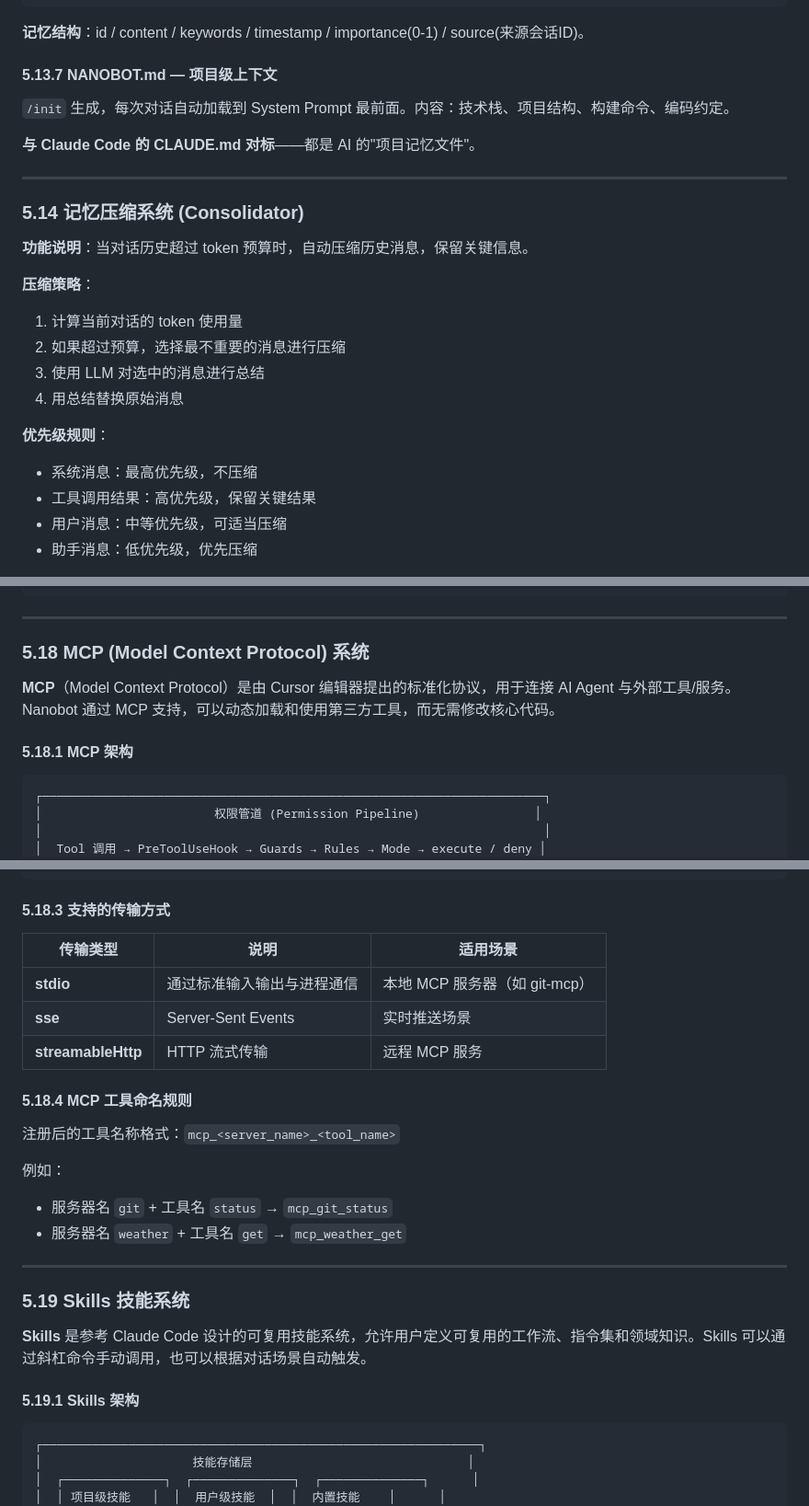
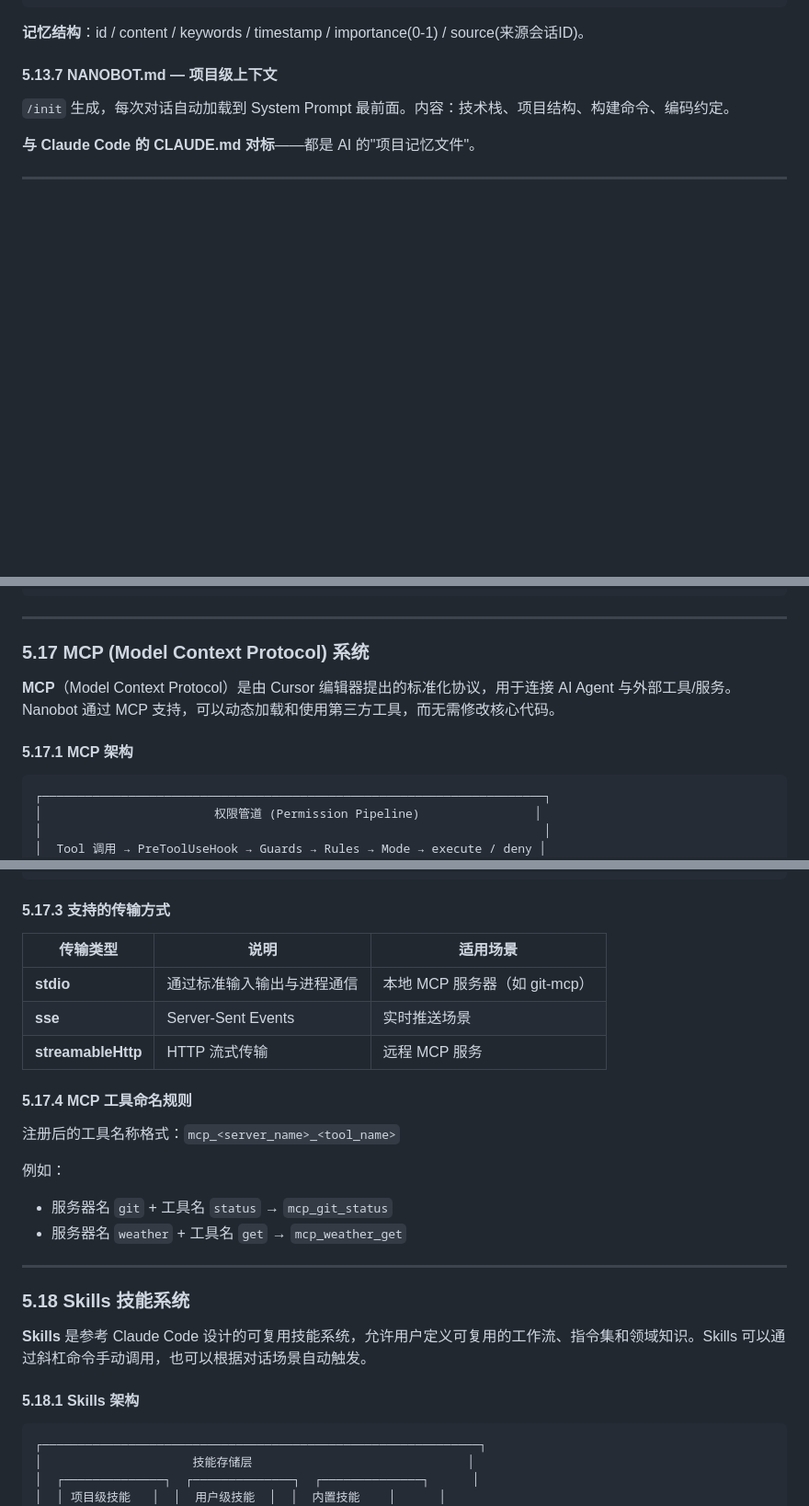
Before and after one commit to ztkyaojiayou/mynanobot-java, a Markdown page: ARCHITECTURE_AND_LEARNING_ROADMAP.md, 3 parts joined by grey strips. Shown at 92% size. GitHub-like rendering; blank space fills up the shorter version.

````diff
--- a/ARCHITECTURE_AND_LEARNING_ROADMAP.md
+++ b/ARCHITECTURE_AND_LEARNING_ROADMAP.md
@@ -2103,19 +2103,3 @@ Dream.retrieve(query, limit)
 
 ---
 
-### 5.14 记忆压缩系统 (Consolidator)
-
-**功能说明**：当对话历史超过 token 预算时，自动压缩历史消息，保留关键信息。
-
-**压缩策略**：
-1. 计算当前对话的 token 使用量
-2. 如果超过预算，选择最不重要的消息进行压缩
-3. 使用 LLM 对选中的消息进行总结
-4. 用总结替换原始消息
-
-**优先级规则**：
-- 系统消息：最高优先级，不压缩
-- 工具调用结果：高优先级，保留关键结果
-- 用户消息：中等优先级，可适当压缩
-- 助手消息：低优先级，优先压缩
-
@@ -2248,11 +2291,11 @@ Tool 调用
 ```
 
 ---
-### 5.18 MCP (Model Context Protocol) 系统
+### 5.17 MCP (Model Context Protocol) 系统
 
 **MCP**（Model Context Protocol）是由 Cursor 编辑器提出的标准化协议，用于连接 AI Agent 与外部工具/服务。Nanobot 通过 MCP 支持，可以动态加载和使用第三方工具，而无需修改核心代码。
 
-#### 5.18.1 MCP 架构
+#### 5.17.1 MCP 架构
 
 ```
 ┌──────────────────────────────────────────────────────────────────────┐
@@ -2307,7 +2350,7 @@ Tool 调用
 └─────────────────────────────────────────────────────────────┘
 ```
 
-#### 5.18.3 支持的传输方式
+#### 5.17.3 支持的传输方式
 
 | 传输类型 | 说明 | 适用场景 |
 |---------|------|---------|
@@ -2315,7 +2358,7 @@ Tool 调用
 | **sse** | Server-Sent Events | 实时推送场景 |
 | **streamableHttp** | HTTP 流式传输 | 远程 MCP 服务 |
 
-#### 5.18.4 MCP 工具命名规则
+#### 5.17.4 MCP 工具命名规则
 
 注册后的工具名称格式：`mcp_<server_name>_<tool_name>`
 
@@ -2324,11 +2367,11 @@ Tool 调用
 - 服务器名 `weather` + 工具名 `get` → `mcp_weather_get`
 
 ---
-### 5.19 Skills 技能系统
+### 5.18 Skills 技能系统
 
 **Skills** 是参考 Claude Code 设计的可复用技能系统，允许用户定义可复用的工作流、指令集和领域知识。Skills 可以通过斜杠命令手动调用，也可以根据对话场景自动触发。
 
-#### 5.19.1 Skills 架构
+#### 5.18.1 Skills 架构
 
 ```
 ┌─────────────────────────────────────────────────────────────┐
````
Also changed, not shown: other parts of ARCHITECTURE_AND_LEARNING_ROADMAP.md (+116 -57 lines).
